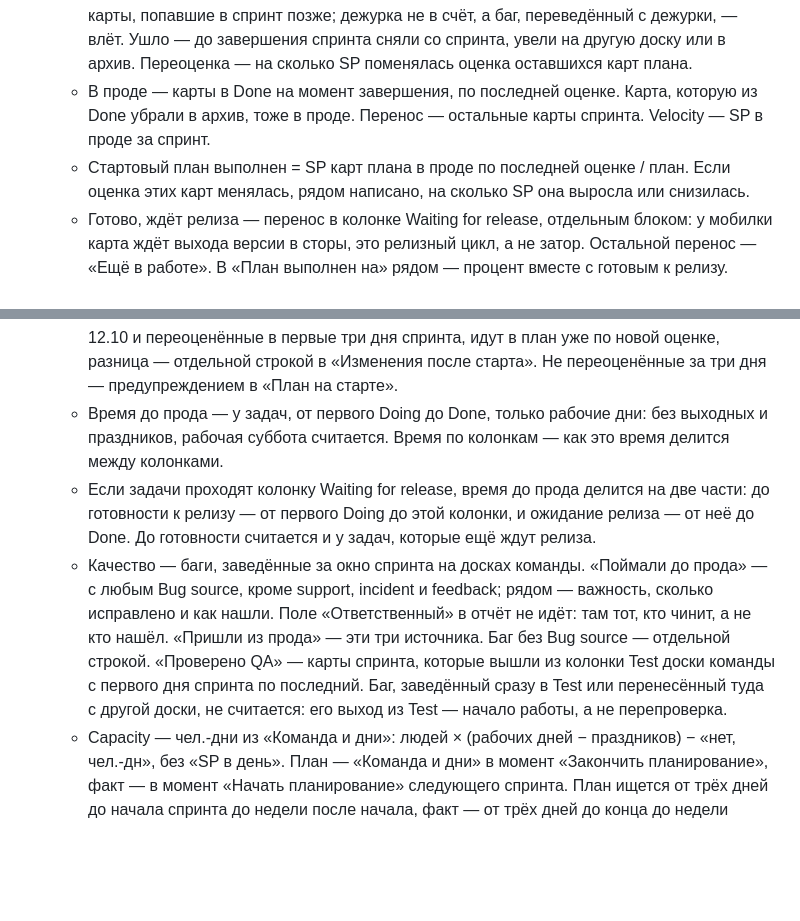
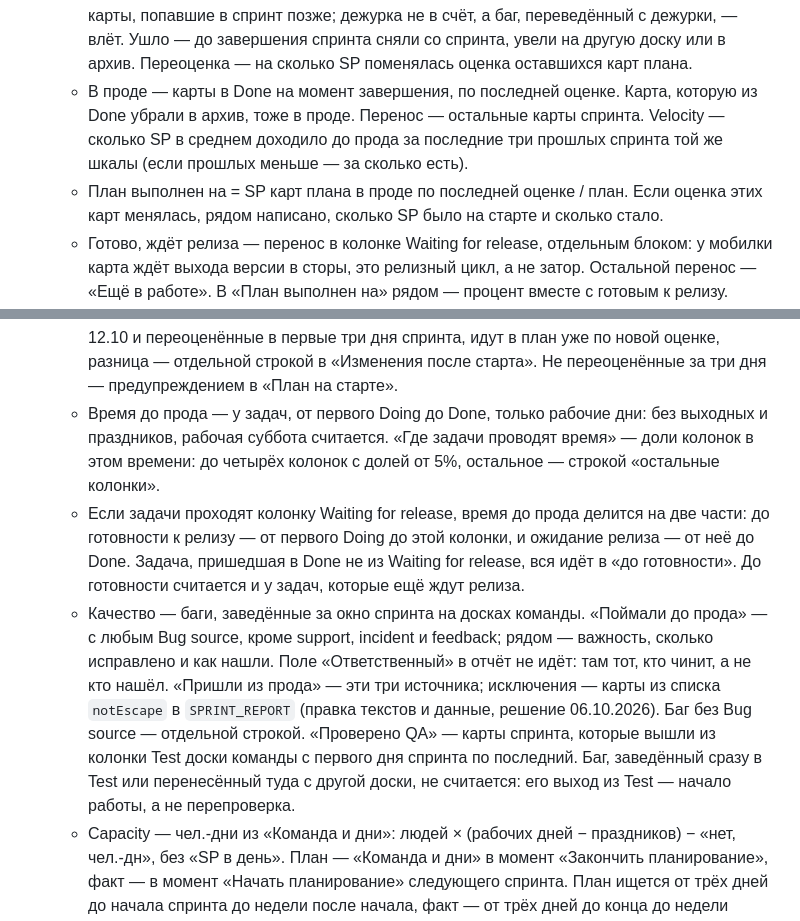
Before and after one commit to toytronic22/kaiten-sprint-capacity, a Markdown page: docs/USAGE.md, 2 parts joined by grey strips. Drawn GitHub-style; blank space fills up the shorter version.

Commit message:
Справка: раздел «Отчёт спринта» сверен с кодом (#2)
Co-authored-by: Claude Opus 5.5 <noreply@anthropic.com>

```diff
--- a/docs/USAGE.md
+++ b/docs/USAGE.md
@@ -86,14 +86,14 @@
 - **Гуси.** На доске вдвое больше, чем команда успеет, — при каждом открытии панели короткая сценка с гусями (клик закрывает). Сценки идут по очереди, каждый раз другая: лифт, штанга, космодром, «В мире животных», нуар. Прежние гуси — `archive/geese-tarantino.html`.
 - **Отчёт спринта.** Спринты — из Kaiten, даты — тоже: от первого дня 00:00 до последнего 23:59 по Москве, поэтому спринт может идти и со среды по четверг. Если спринт заводили в другом часовом поясе, панель сводит даты к ближайшей полуночи по Москве. Если в Kaiten конец спринта залезает на начало следующего, спринт кончается накануне следующего. Спринт кончается, когда его завершили в Kaiten, до этого его итоги помечены «предварительные». Карты, которые положили в спринт после его последнего дня 23:59 по Москве, — уже следующему спринту, даже если старый ещё не завершили. Исключение — такая карта дошла до Done до завершения: она во влёте и в проде старого спринта. Оценку, поменянную после последнего дня до завершения, учитывают оба спринта.
   - План — карты, которые были в спринте при его создании, по оценке на старте. Влёт — карты, попавшие в спринт позже; дежурка не в счёт, а баг, переведённый с дежурки, — влёт. Ушло — до завершения спринта сняли со спринта, увели на другую доску или в архив. Переоценка — на сколько SP поменялась оценка оставшихся карт плана.
-  - В проде — карты в Done на момент завершения, по последней оценке. Карта, которую из Done убрали в архив, тоже в проде. Перенос — остальные карты спринта. Velocity — SP в проде за спринт.
-  - Стартовый план выполнен = SP карт плана в проде по последней оценке / план. Если оценка этих карт менялась, рядом написано, на сколько SP она выросла или снизилась.
+  - В проде — карты в Done на момент завершения, по последней оценке. Карта, которую из Done убрали в архив, тоже в проде. Перенос — остальные карты спринта. Velocity — сколько SP в среднем доходило до прода за последние три прошлых спринта той же шкалы (если прошлых меньше — за сколько есть).
+  - План выполнен на = SP карт плана в проде по последней оценке / план. Если оценка этих карт менялась, рядом написано, сколько SP было на старте и сколько стало.
   - Готово, ждёт релиза — перенос в колонке Waiting for release, отдельным блоком: у мобилки карта ждёт выхода версии в сторы, это релизный цикл, а не затор. Остальной перенос — «Ещё в работе». В «План выполнен на» рядом — процент вместе с готовым к релизу.
   - По возможности — карта плана с тегом `optional` или «по возможности» в Kaiten (имя тега — без учёта регистра). Процент плана считается по остальным, обязательной части; рядом — сколько «по возможности» дошло и процент по всему плану. Прошлые спринты — тем же правилом. Тег, поставленный на карту, добавленную после старта, ничего не меняет. Теги не загрузились — все карты плана считаются обязательными, и панель пишет об этом.
   - Шкала. С 12.10.2026 1 SP — 4 часа работы одного человека. Спринт, начатый 12.10 или позже, — в новой шкале. SP сравниваются только со спринтами той же шкалы: «в прошлых спринтах до прода дошло» и velocity — по ним, у первого спринта новой шкалы так и написано. Проценты плана сравниваются через границу. Перенос из старого спринта — по оценке до 12.10, его оценка в новой шкале за три дня после переноса — отдельной строкой в «Не дошло до прода». Оценки, поменянные с 12.10 до завершения старого спринта в Kaiten, старый спринт не учитывает. Карты плана нового спринта, оценённые до 12.10 и переоценённые в первые три дня спринта, идут в план уже по новой оценке, разница — отдельной строкой в «Изменения после старта». Не переоценённые за три дня — предупреждением в «План на старте».
-  - Время до прода — у задач, от первого Doing до Done, только рабочие дни: без выходных и праздников, рабочая суббота считается. Время по колонкам — как это время делится между колонками.
-  - Если задачи проходят колонку Waiting for release, время до прода делится на две части: до готовности к релизу — от первого Doing до этой колонки, и ожидание релиза — от неё до Done. До готовности считается и у задач, которые ещё ждут релиза.
-  - Качество — баги, заведённые за окно спринта на досках команды. «Поймали до прода» — с любым Bug source, кроме support, incident и feedback; рядом — важность, сколько исправлено и как нашли. Поле «Ответственный» в отчёт не идёт: там тот, кто чинит, а не кто нашёл. «Пришли из прода» — эти три источника. Баг без Bug source — отдельной строкой. «Проверено QA» — карты спринта, которые вышли из колонки Test доски команды с первого дня спринта по последний. Баг, заведённый сразу в Test или перенесённый туда с другой доски, не считается: его выход из Test — начало работы, а не перепроверка.
+  - Время до прода — у задач, от первого Doing до Done, только рабочие дни: без выходных и праздников, рабочая суббота считается. «Где задачи проводят время» — доли колонок в этом времени: до четырёх колонок с долей от 5%, остальное — строкой «остальные колонки».
+  - Если задачи проходят колонку Waiting for release, время до прода делится на две части: до готовности к релизу — от первого Doing до этой колонки, и ожидание релиза — от неё до Done. Задача, пришедшая в Done не из Waiting for release, вся идёт в «до готовности». До готовности считается и у задач, которые ещё ждут релиза.
+  - Качество — баги, заведённые за окно спринта на досках команды. «Поймали до прода» — с любым Bug source, кроме support, incident и feedback; рядом — важность, сколько исправлено и как нашли. Поле «Ответственный» в отчёт не идёт: там тот, кто чинит, а не кто нашёл. «Пришли из прода» — эти три источника; исключения — карты из списка `notEscape` в `SPRINT_REPORT` (правка текстов и данные, решение 06.10.2026). Баг без Bug source — отдельной строкой. «Проверено QA» — карты спринта, которые вышли из колонки Test доски команды с первого дня спринта по последний. Баг, заведённый сразу в Test или перенесённый туда с другой доски, не считается: его выход из Test — начало работы, а не перепроверка.
   - Capacity — чел.-дни из «Команда и дни»: людей × (рабочих дней − праздников) − «нет, чел.-дн», без «SP в день». План — «Команда и дни» в момент «Закончить планирование», факт — в момент «Начать планирование» следующего спринта. План ищется от трёх дней до начала спринта до недели после начала, факт — от трёх дней до конца до недели после конца; у короткого спринта оба окна обрезаны его серединой, чтобы не путать их с соседними спринтами. Оба панель хранит в служебной карте вместе со снимком; не нажимали — отчёт так и пишет. У идущего спринта рядом с планом — что в «Команда и дни» сейчас. После последнего дня спринта и до нового отчёт показывает итоги закончившегося спринта и capacity следующего, а справа — итоги спринта перед ним.
 
 ## Если не работает
```
